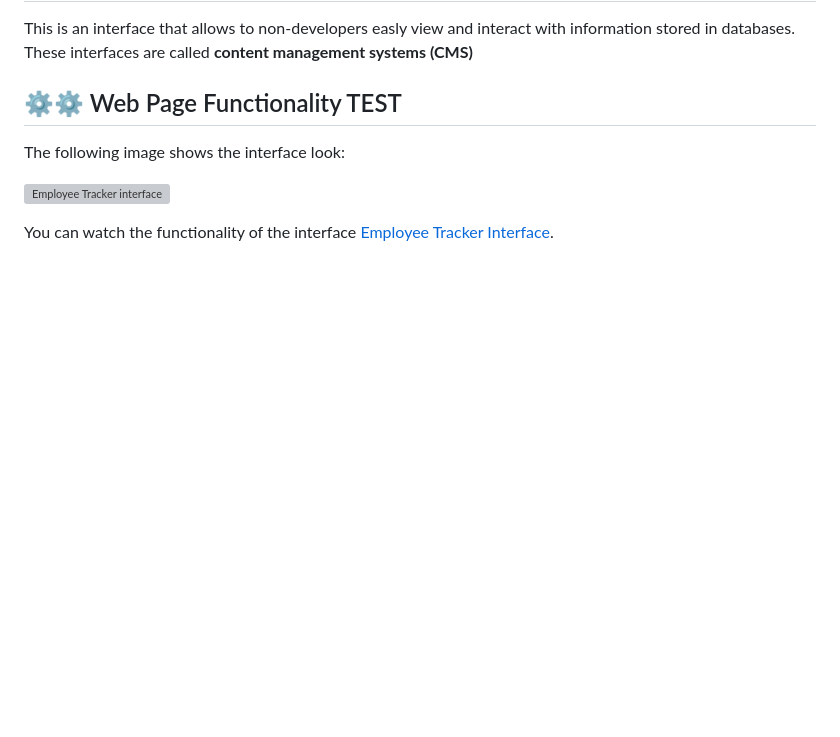
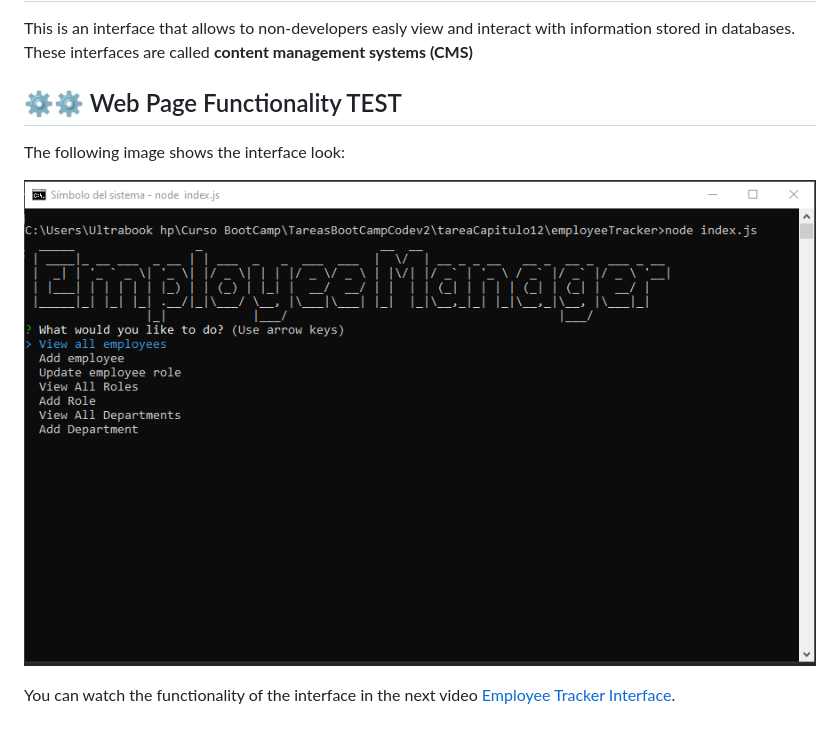
Before and after one commit to marcogonzalezguzman77/employeeTracker, a Markdown page: README.md, the part around the change. Drawn GitHub-style; pictures changed too: images/menuEmployeeTracker.png (added); blank space fills up the shorter version; grey boxes are pictures that could not be loaded.

```diff
--- a/README.md
+++ b/README.md
@@ -8,6 +8,6 @@ This is an interface that allows to non-developers easly view and interact with
 
 The following image shows the interface look:
 
-![Employee Tracker interface](./public/assets/images/employeeTracker.jpeg)
+![Employee Tracker interface](./images/menuEmployeeTracker.png)
 
-You can watch the functionality of the interface [Employee Tracker Interface](https://guarded-gorge-18778.herokuapp.com).
+You can watch the functionality of the interface in the next video [Employee Tracker Interface](https://guarded-gorge-18778.herokuapp.com).
```
Also changed, not shown: 3 other files.
